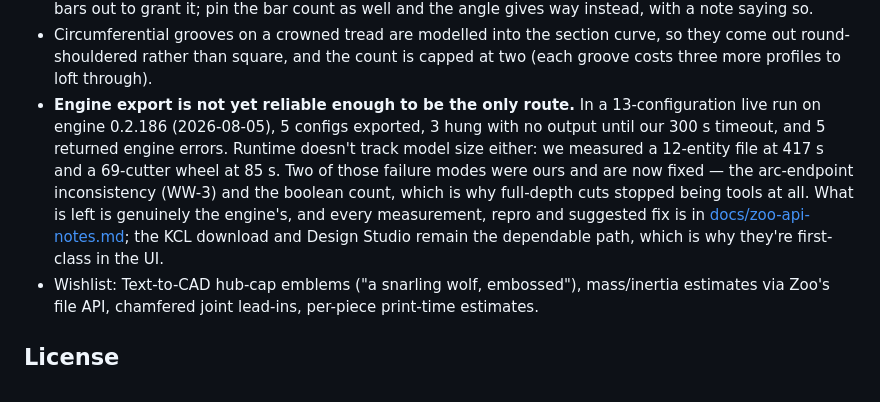
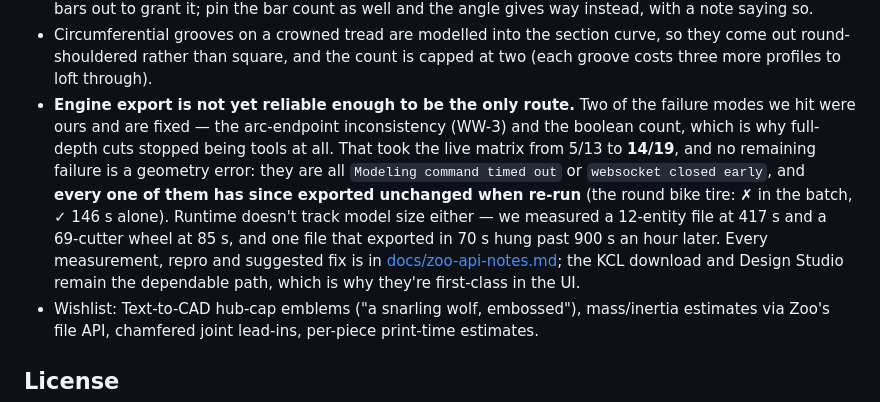
Before and after one commit to kai-kircher/zoomm, a Markdown page: README.md, the part around the change. Rendered like a GitHub page.

```diff
--- a/README.md
+++ b/README.md
@@ -413,15 +413,16 @@ test/                   node:test suite
 - Circumferential grooves on a crowned tread are modelled into the section curve, so they come
   out round-shouldered rather than square, and the count is capped at two (each groove costs
   three more profiles to loft through).
-- **Engine export is not yet reliable enough to be the only route.** In a 13-configuration
-  live run on engine 0.2.186 (2026-08-05), 5 configs exported, 3 hung with no output until our
-  300 s timeout, and 5 returned engine errors. Runtime doesn't track model size either: we
-  measured a 12-entity file at 417 s and a 69-cutter wheel at 85 s. Two of those failure modes
-  were ours and are now fixed — the arc-endpoint inconsistency (WW-3) and the boolean count,
-  which is why full-depth cuts stopped being tools at all. What is left is genuinely the
-  engine's, and every measurement, repro and suggested fix is in
-  [docs/zoo-api-notes.md](docs/zoo-api-notes.md); the KCL download and Design Studio remain the
-  dependable path, which is why they're first-class in the UI.
+- **Engine export is not yet reliable enough to be the only route.** Two of the failure modes we
+  hit were ours and are fixed — the arc-endpoint inconsistency (WW-3) and the boolean count,
+  which is why full-depth cuts stopped being tools at all. That took the live matrix from 5/13 to
+  **14/19**, and no remaining failure is a geometry error: they are all `Modeling command timed
+  out` or `websocket closed early`, and **every one of them has since exported unchanged when
+  re-run** (the round bike tire: ✗ in the batch, ✓ 146 s alone). Runtime doesn't track model size
+  either — we measured a 12-entity file at 417 s and a 69-cutter wheel at 85 s, and one file that
+  exported in 70 s hung past 900 s an hour later. Every measurement, repro and suggested fix is
+  in [docs/zoo-api-notes.md](docs/zoo-api-notes.md); the KCL download and Design Studio remain
+  the dependable path, which is why they're first-class in the UI.
 - Wishlist: Text-to-CAD hub-cap emblems ("a snarling wolf, embossed"), mass/inertia estimates
   via Zoo's file API, chamfered joint lead-ins, per-piece print-time estimates.
 
```
Also changed, not shown: docs/zoo-api-notes.md (+29 -17 lines).
